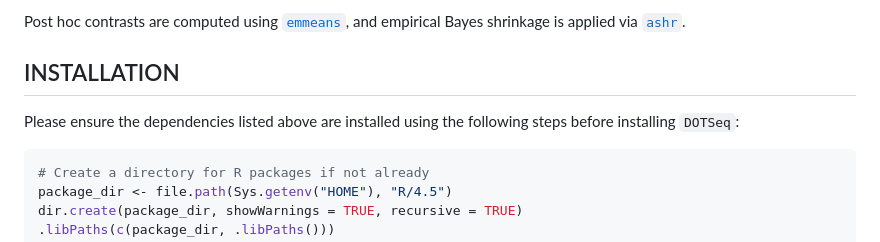
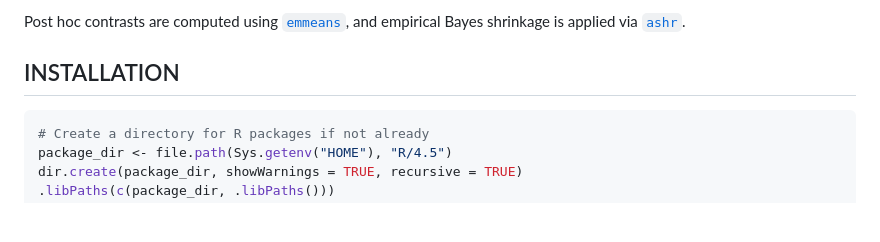
Before and after one commit to compgenom/DOTSeq, a Markdown page: README.md, the part around the change. GitHub-like rendering; blank space fills up the shorter version.

Commit message:
update installation instructions

````diff
--- a/README.md
+++ b/README.md
@@ -25,8 +25,6 @@ and empirical Bayes shrinkage is applied via
 
 
 ## INSTALLATION
-Please ensure the dependencies listed above are installed using the
-following steps before installing `DOTSeq`:
 ```r
 # Create a directory for R packages if not already
 package_dir <- file.path(Sys.getenv("HOME"), "R/4.5")
````
